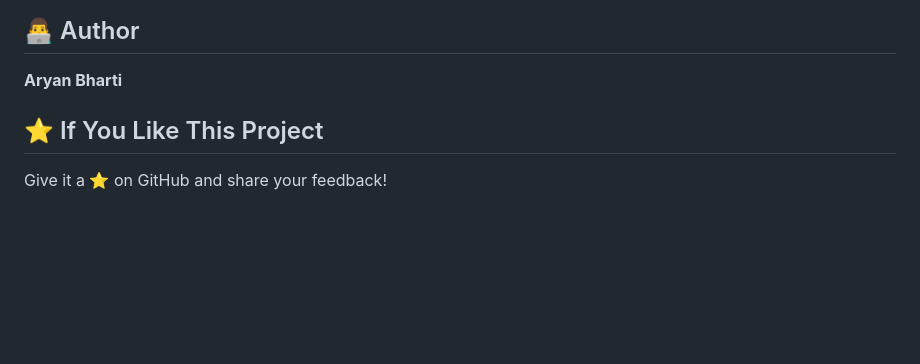
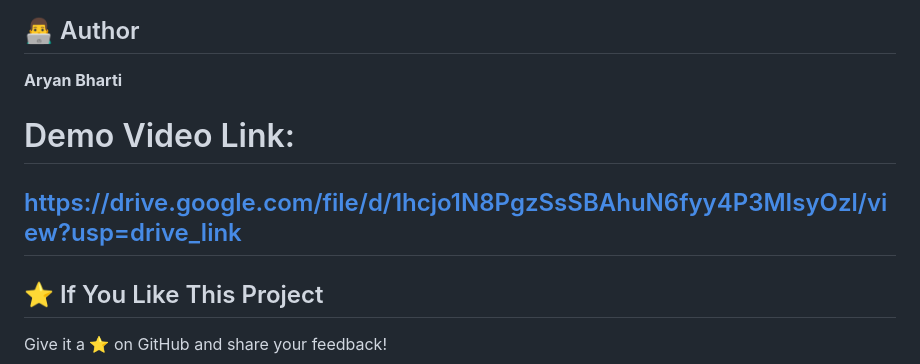
Before and after one commit to AryanBharti5080/Campus-Pulse-Student-Satisfaction-Dashboard, a Markdown page: README.md, the part around the change. Drawn GitHub-style; blank space fills up the shorter version.

Commit message:
Update README.md
Added a demo video link to the README.

```diff
--- a/README.md
+++ b/README.md
@@ -187,6 +187,11 @@ This project demonstrates:
 
 **Aryan Bharti**
 
+#  Demo Video Link:
+##  https://drive.google.com/file/d/1hcjo1N8PgzSsSBAhuN6fyy4P3MIsyOzl/view?usp=drive_link
+
+
+
 
 
 ## ⭐ If You Like This Project
```
